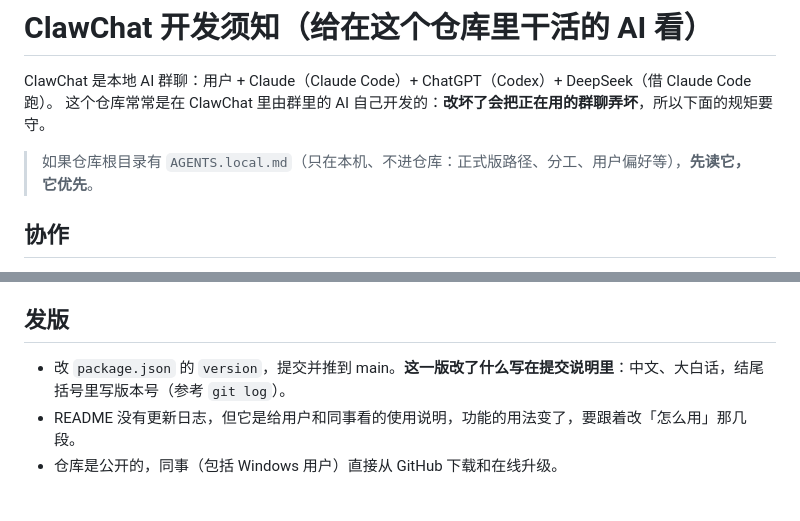
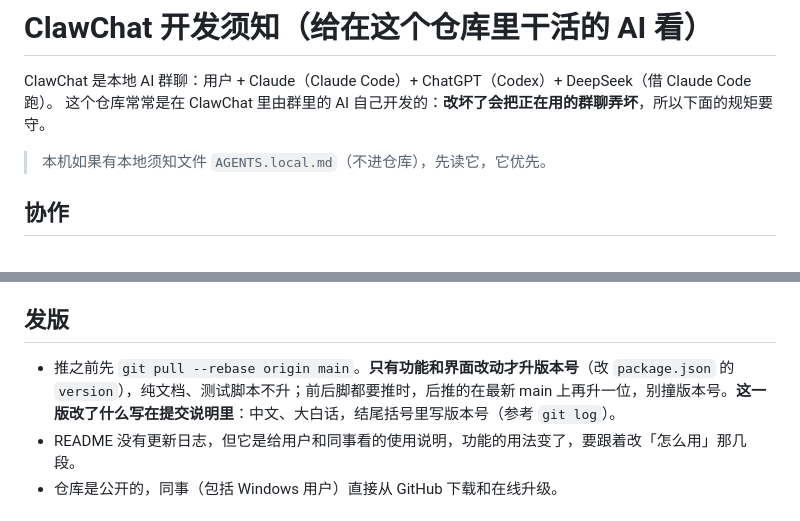
Before and after one commit to Lenka0605/ClawChat, a Markdown page: AGENTS.md, 2 parts joined by grey strips. Drawn GitHub-style.

Commit message:
开发须知补上发版规矩：推之前先拉最新代码，只有功能和界面改动才升版本号，前后脚推时后推的再升一位
Co-Authored-By: Claude Opus 5.5 <noreply@anthropic.com>

```diff
--- a/AGENTS.md
+++ b/AGENTS.md
@@ -3,7 +3,7 @@
 ClawChat 是本地 AI 群聊：用户 + Claude（Claude Code）+ ChatGPT（Codex）+ DeepSeek（借 Claude Code 跑）。
 这个仓库常常是在 ClawChat 里由群里的 AI 自己开发的：**改坏了会把正在用的群聊弄坏**，所以下面的规矩要守。
 
-> 如果仓库根目录有 `AGENTS.local.md`（只在本机、不进仓库：正式版路径、分工、用户偏好等），**先读它，它优先**。
+> 本机如果有本地须知文件 `AGENTS.local.md`（不进仓库），先读它，它优先。
 
 ## 协作
 
@@ -25,7 +25,7 @@ ClawChat 是本地 AI 群聊：用户 + Claude（Claude Code）+ ChatGPT（Codex
 
 ## 发版
 
-- 改 `package.json` 的 `version`，提交并推到 main。**这一版改了什么写在提交说明里**：中文、大白话，结尾括号里写版本号（参考 `git log`）。
+- 推之前先 `git pull --rebase origin main`。**只有功能和界面改动才升版本号**（改 `package.json` 的 `version`），纯文档、测试脚本不升；前后脚都要推时，后推的在最新 main 上再升一位，别撞版本号。**这一版改了什么写在提交说明里**：中文、大白话，结尾括号里写版本号（参考 `git log`）。
 - README 没有更新日志，但它是给用户和同事看的使用说明，功能的用法变了，要跟着改「怎么用」那几段。
 - 仓库是公开的，同事（包括 Windows 用户）直接从 GitHub 下载和在线升级。
 
```
